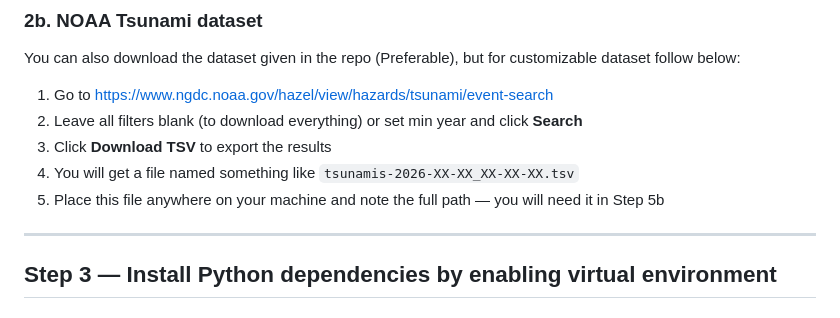
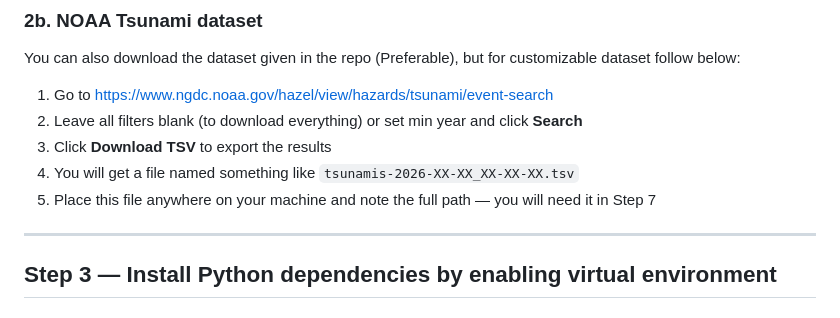
Before and after one commit to Asmithreddy/IDP, a Markdown page: README.md, the part around the change. Rendered like a GitHub page.

```diff
--- a/README.md
+++ b/README.md
@@ -62,7 +62,7 @@ You can also download the dataset given in the repo (Preferable), but for custom
 2. Leave all filters blank (to download everything) or set min year and click **Search**
 3. Click **Download TSV** to export the results
 4. You will get a file named something like `tsunamis-2026-XX-XX_XX-XX-XX.tsv`
-5. Place this file anywhere on your machine and note the full path — you will need it in Step 5b
+5. Place this file anywhere on your machine and note the full path — you will need it in Step 7
 
 ---
 
```
